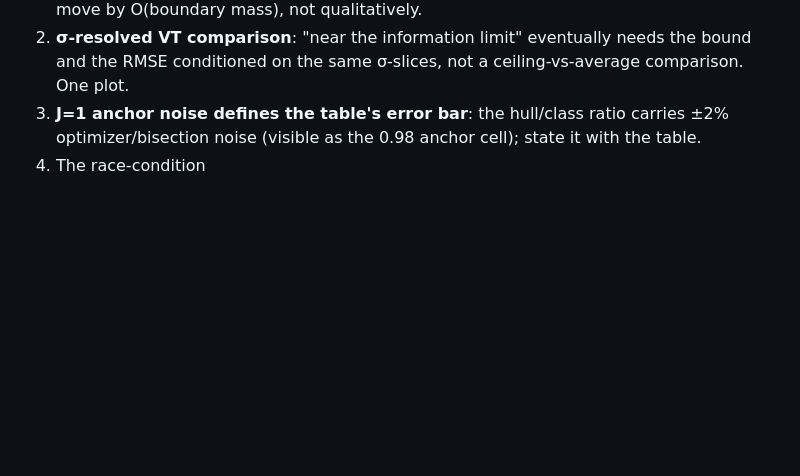
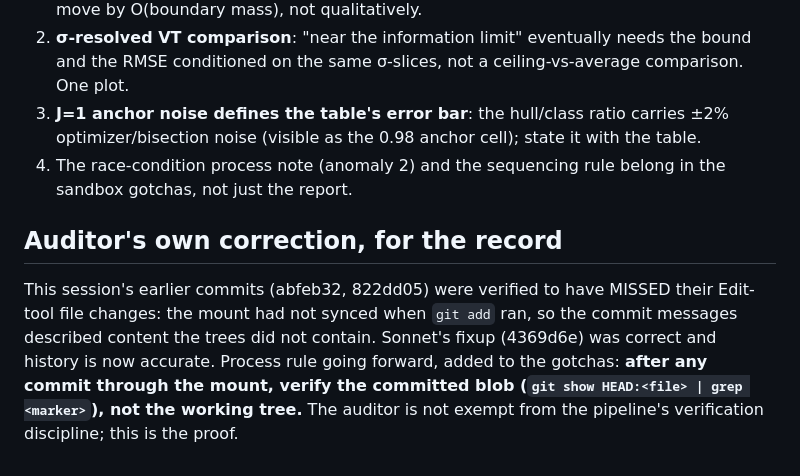
Before and after one commit to adamfbentley/universality-discovery, a Markdown page: ml_paper/EXP83_AUDIT.md, the part around the change. GitHub-like rendering; blank space fills up the shorter version.

```diff
--- a/ml_paper/EXP83_AUDIT.md
+++ b/ml_paper/EXP83_AUDIT.md
@@ -68,4 +68,16 @@ do not, since our class is asymmetric.
 3. **J=1 anchor noise defines the table's error bar**: the hull/class ratio
    carries ±2% optimizer/bisection noise (visible as the 0.98 anchor cell);
    state it with the table.
-4. The race-condition
+4. The race-condition process note (anomaly 2) and the sequencing rule
+   belong in the sandbox gotchas, not just the report.
+
+## Auditor's own correction, for the record
+
+This session's earlier commits (abfeb32, 822dd05) were verified to have
+MISSED their Edit-tool file changes: the mount had not synced when `git add`
+ran, so the commit messages described content the trees did not contain.
+Sonnet's fixup (4369d6e) was correct and history is now accurate. Process
+rule going forward, added to the gotchas: **after any commit through the
+mount, verify the committed blob (`git show HEAD:<file> | grep <marker>`),
+not the working tree.** The auditor is not exempt from the pipeline's
+verification discipline; this is the proof.
```
Also changed, not shown: ml_paper/SIMULATED_AUDIT.md (+53 -0 lines).
